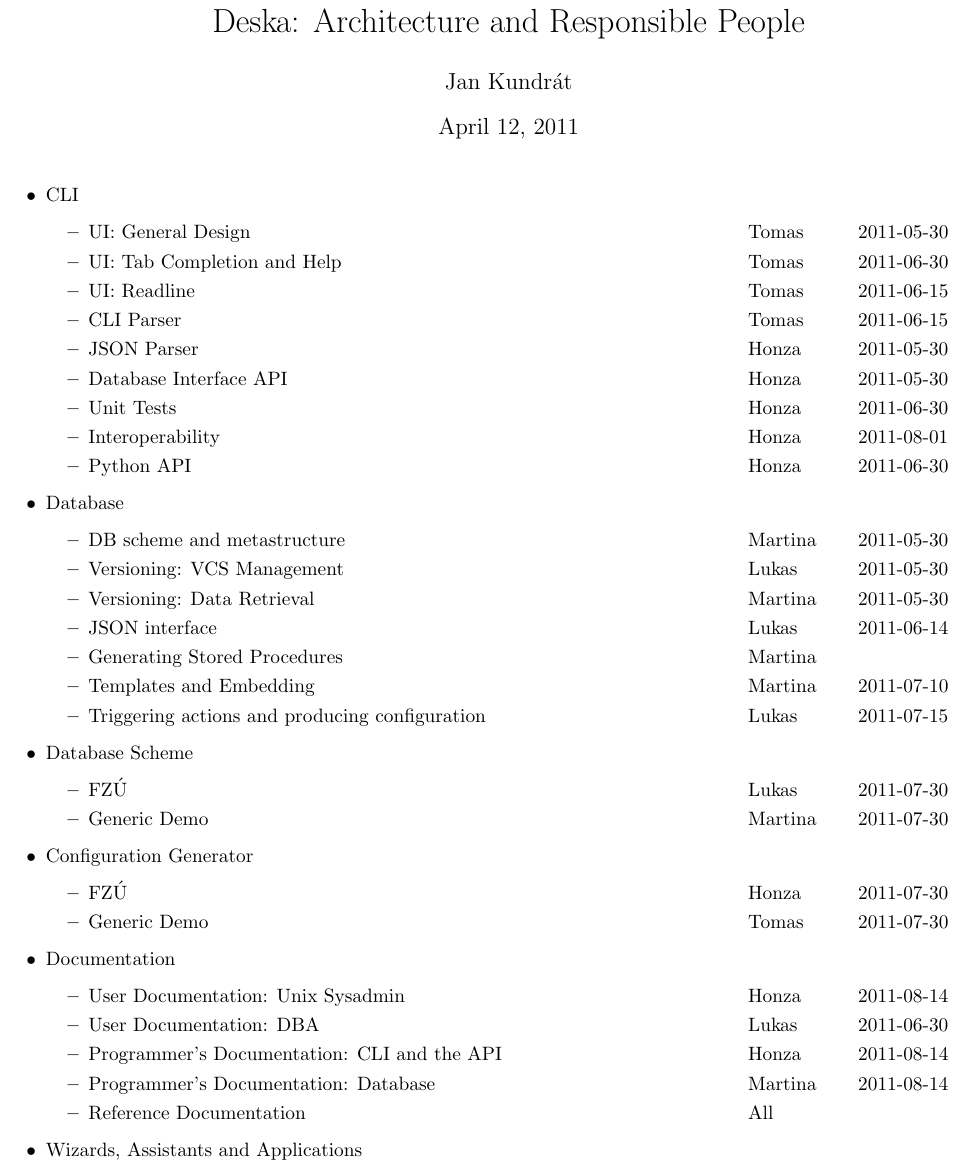
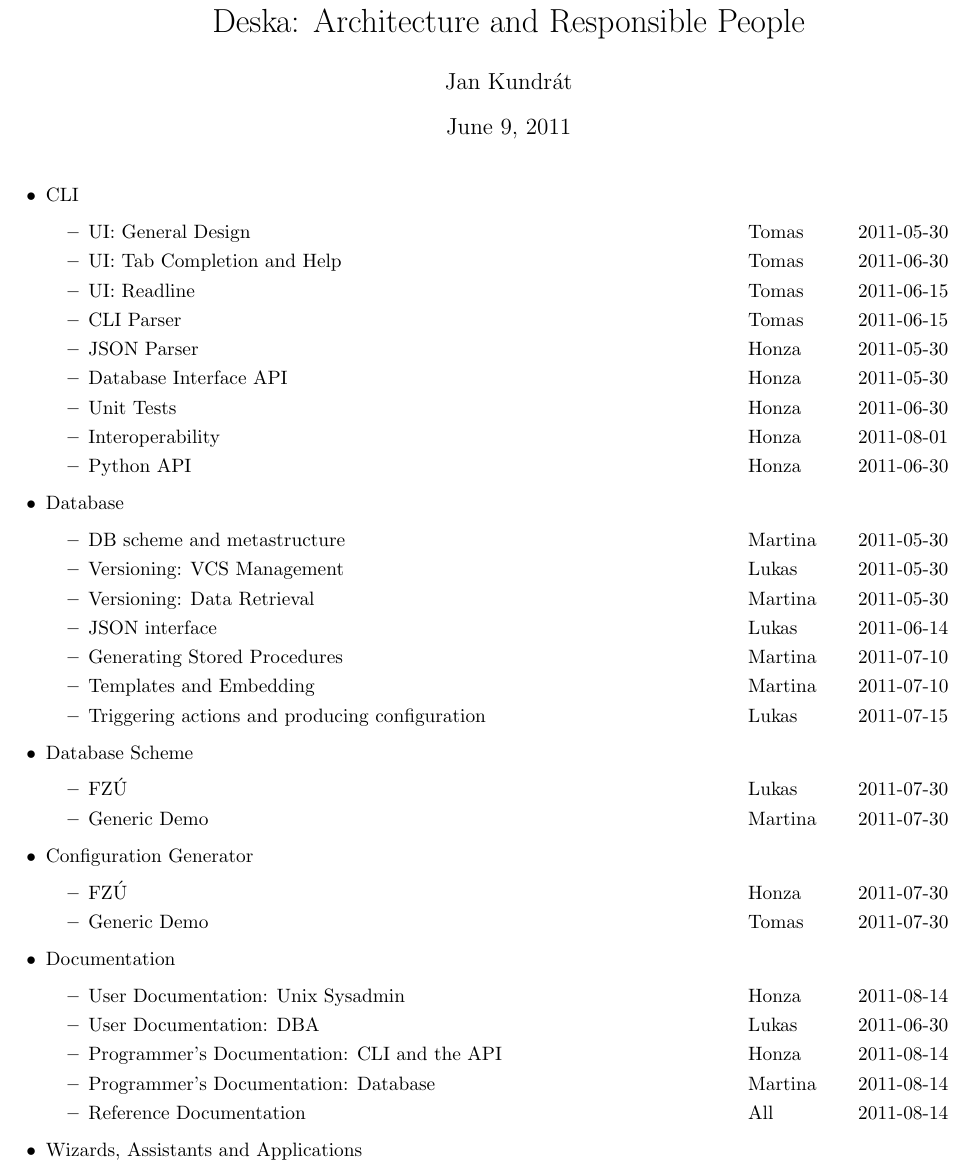
Before and after one commit to jktjkt/deska, a LaTeX document (doc/misc/deska-architecture-and-components.tex): part of the page, cut so that both start at the same text. Compiled offline with pdfLaTeX.

Commit message:
Add a few missing dates

```diff
--- a/doc/misc/deska-architecture-and-components.tex
+++ b/doc/misc/deska-architecture-and-components.tex
@@ -11,7 +11,7 @@
 
 \author{Jan Kundrát}
 
-\date{April 12, 2011}
+\date{June 9, 2011}
 
 \maketitle
 
@@ -36,7 +36,7 @@
             \item Versioning: VCS Management \tab Lukas \tab 2011-05-30
             \item Versioning: Data Retrieval \tab Martina \tab 2011-05-30
             \item JSON interface \tab Lukas \tab 2011-06-14
-            \item Generating Stored Procedures \tab Martina
+            \item Generating Stored Procedures \tab Martina \tab 2011-07-10
             \item Templates and Embedding \tab Martina \tab 2011-07-10
             \item Triggering actions and producing configuration \tab Lukas \tab 2011-07-15
         \end{itemize}
@@ -56,7 +56,7 @@
             \item User Documentation: DBA \tab Lukas \tab 2011-06-30
             \item Programmer's Documentation: CLI and the API \tab Honza \tab 2011-08-14
             \item Programmer's Documentation: Database \tab Martina \tab 2011-08-14
-            \item Reference Documentation \tab All
+            \item Reference Documentation \tab All \tab 2011-08-14
         \end{itemize}
     \item Wizards, Assistants and Applications
         \begin{itemize}
```
